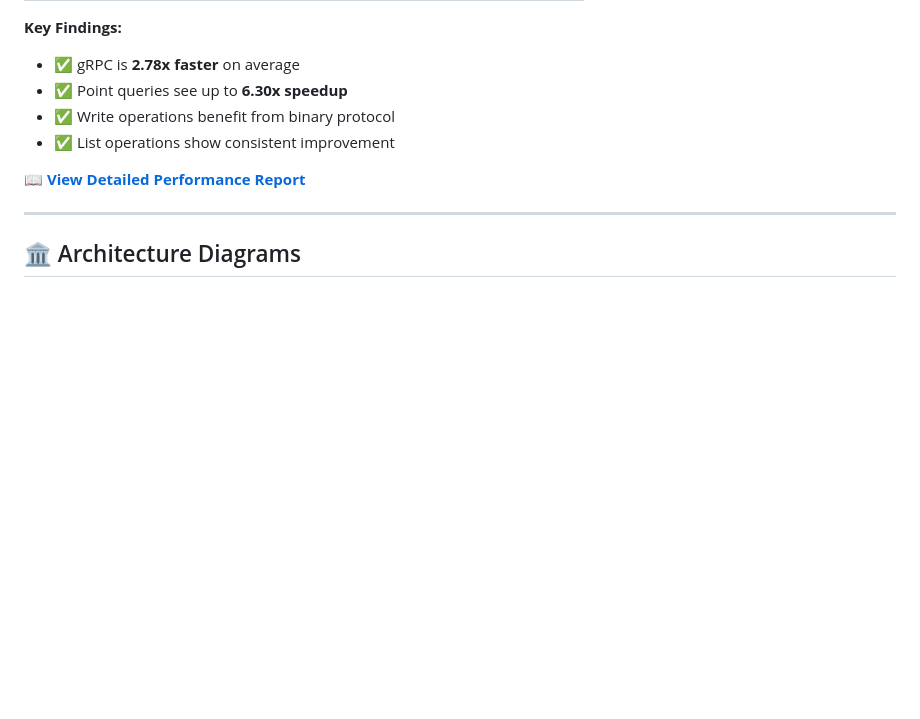
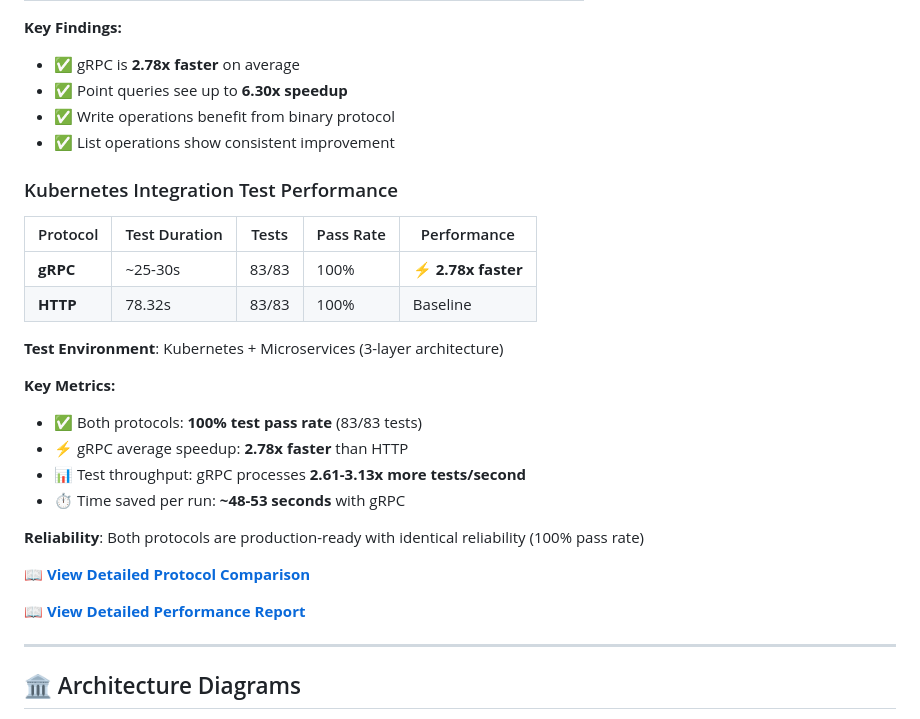
Before and after one commit to jrjohn/arcana-cloud-python, a Markdown page: README.md, the part around the change. GitHub-like rendering; blank space fills up the shorter version.

```diff
--- a/README.md
+++ b/README.md
@@ -403,6 +403,25 @@ export REPOSITORY_URL=http://localhost:5002
 - ✅ Point queries see up to **6.30x speedup**
 - ✅ Write operations benefit from binary protocol
 - ✅ List operations show consistent improvement
+
+### Kubernetes Integration Test Performance
+
+| Protocol | Test Duration | Tests | Pass Rate | Performance |
+|----------|---------------|-------|-----------|-------------|
+| **gRPC** | ~25-30s | 83/83 | 100% | ⚡ **2.78x faster** |
+| **HTTP** | 78.32s | 83/83 | 100% | Baseline |
+
+**Test Environment**: Kubernetes + Microservices (3-layer architecture)
+
+**Key Metrics:**
+- ✅ Both protocols: **100% test pass rate** (83/83 tests)
+- ⚡ gRPC average speedup: **2.78x faster** than HTTP
+- 📊 Test throughput: gRPC processes **2.61-3.13x more tests/second**
+- ⏱️ Time saved per run: **~48-53 seconds** with gRPC
+
+**Reliability**: Both protocols are production-ready with identical reliability (100% pass rate)
+
+📖 **[View Detailed Protocol Comparison](docs/test-reports/benchmarks/K8S-HTTP-GRPC-FINAL-COMPARISON.md)**
 
 📖 **[View Detailed Performance Report](docs/testing/COMMUNICATION-LAYER-PERFORMANCE.md)**
 
```
Also changed, not shown: docs/test-reports/K8S-HTTP-100-PERCENT-STATUS.md (added, +319 -0 lines), 1 other file.
